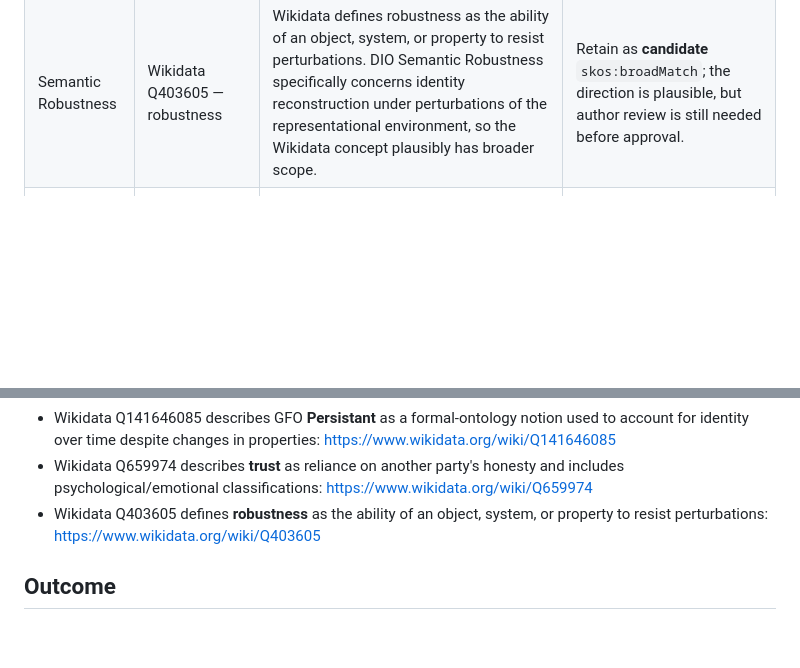
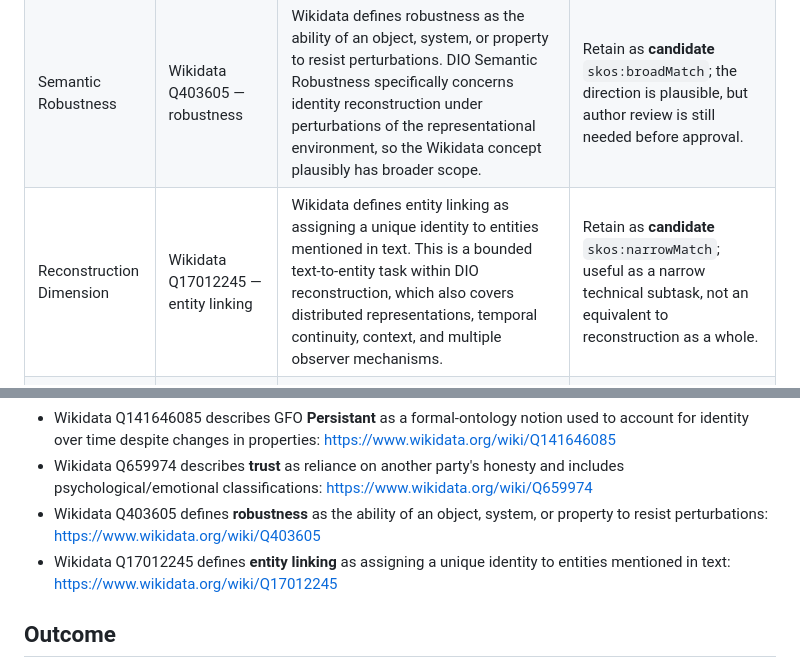
Before and after one commit to dan-beranek/dio-odi-reference-model, a Markdown page: metadata/external-concept-mapping-audit.md, 2 parts joined by grey strips. Rendered like a GitHub page; blank space fills up the shorter version.

Commit message:
Add entity-linking candidate to external mapping audit

```diff
--- a/metadata/external-concept-mapping-audit.md
+++ b/metadata/external-concept-mapping-audit.md
@@ -23,6 +23,7 @@ A candidate is not approved merely because its target is topically adjacent. `sk
 | Trust Dimension | Wikidata Q659974 — trust | The item describes reliance on another party's honesty and classifies trust under emotion/belief/psychological terminology. DIO's Trust dimension is explicitly context- and task-sensitive and need not imply human psychology. | **Reject** as a mapping candidate; use only as contrastive evidence if needed. |
 | Trust Dimension | DBpedia Trust (social science) | Social-science trust is relevant to the ordinary meaning but risks importing interpersonal/anthropomorphic assumptions into the DIO dimension. Its proposed `broadMatch` direction is not established. | Do not approve. Prefer contextual/contrastive evidence over a SKOS mapping. |
 | Semantic Robustness | Wikidata Q403605 — robustness | Wikidata defines robustness as the ability of an object, system, or property to resist perturbations. DIO Semantic Robustness specifically concerns identity reconstruction under perturbations of the representational environment, so the Wikidata concept plausibly has broader scope. | Retain as **candidate** `skos:broadMatch`; the direction is plausible, but author review is still needed before approval. |
+| Reconstruction Dimension | Wikidata Q17012245 — entity linking | Wikidata defines entity linking as assigning a unique identity to entities mentioned in text. This is a bounded text-to-entity task within DIO reconstruction, which also covers distributed representations, temporal continuity, context, and multiple observer mechanisms. | Retain as **candidate** `skos:narrowMatch`; useful as a narrow technical subtask, not an equivalent to reconstruction as a whole. |
 | Semantic Robustness | DBpedia Robustness (computer science) | A potentially relevant neighboring concept, but the resource has not been validated sufficiently here to determine its precise scope or whether it is broader than the DIO concept. | Keep **candidate** only; verify the DBpedia resource and compare definitions before deciding. |
 
 ## Verified source observations
@@ -33,6 +34,7 @@ A candidate is not approved merely because its target is topically adjacent. `sk
 - Wikidata Q141646085 describes GFO **Persistant** as a formal-ontology notion used to account for identity over time despite changes in properties: https://www.wikidata.org/wiki/Q141646085
 - Wikidata Q659974 describes **trust** as reliance on another party's honesty and includes psychological/emotional classifications: https://www.wikidata.org/wiki/Q659974
 - Wikidata Q403605 defines **robustness** as the ability of an object, system, or property to resist perturbations: https://www.wikidata.org/wiki/Q403605
+- Wikidata Q17012245 defines **entity linking** as assigning a unique identity to entities mentioned in text: https://www.wikidata.org/wiki/Q17012245
 
 ## Outcome
 
```
